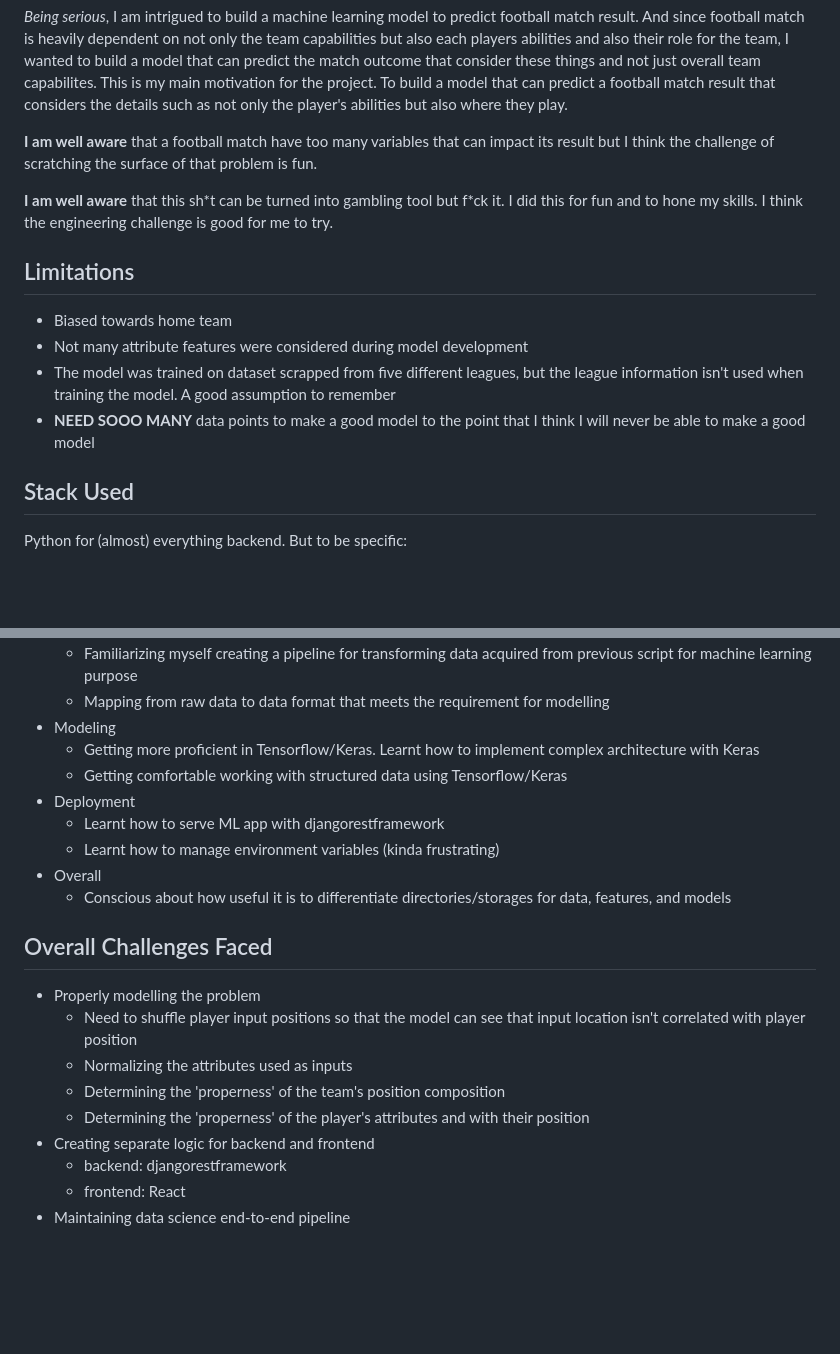
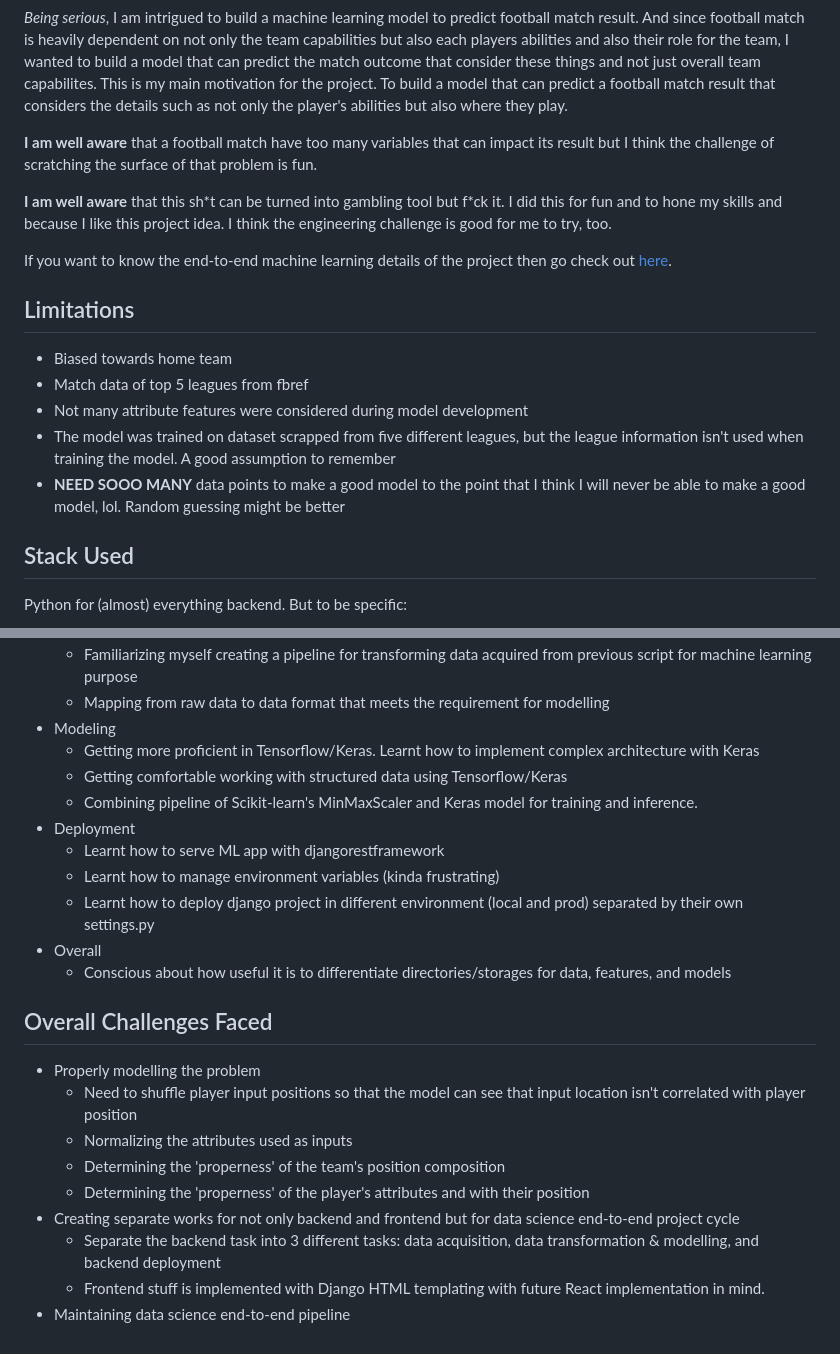
Before and after one commit to rinogrego/Football-Team-Simulation, a Markdown page: README.md, 2 parts joined by grey strips. GitHub-like rendering; blank space fills up the shorter version.

```diff
--- a/README.md
+++ b/README.md
@@ -33,14 +33,17 @@ Can be used to:
 
 **I am well aware** that a football match have too many variables that can impact its result but I think the challenge of scratching the surface of that problem is fun.
 
-**I am well aware** that this sh\*t can be turned into gambling tool but f\*ck it. I did this for fun and to hone my skills. I think the engineering challenge is good for me to try.
+**I am well aware** that this sh\*t can be turned into gambling tool but f\*ck it. I did this for fun and to hone my skills and because I like this project idea. I think the engineering challenge is good for me to try, too.
+
+If you want to know the end-to-end machine learning details of the project then go check out [here](!https://github.com/rinogrego/Football-Team-Simulation/blob/main/README-ML.md).
 
 ## Limitations
 
 - Biased towards home team
+- Match data of top 5 leagues from fbref
 - Not many attribute features were considered during model development
 - The model was trained on dataset scrapped from five different leagues, but the league information isn't used when training the model. A good assumption to remember
-- **NEED SOOO MANY** data points to make a good model to the point that I think I will never be able to make a good model
+- **NEED SOOO MANY** data points to make a good model to the point that I think I will never be able to make a good model, lol. Random guessing might be better
 
 ## Stack Used
 
@@ -90,9 +93,11 @@ Currently done via django templating. But plans to implement it with React.
 - Modeling
   - Getting more proficient in Tensorflow/Keras. Learnt how to implement complex architecture with Keras
   - Getting comfortable working with structured data using Tensorflow/Keras
+  - Combining pipeline of Scikit-learn's MinMaxScaler and Keras model for training and inference.
 - Deployment
   - Learnt how to serve ML app with djangorestframework
   - Learnt how to manage environment variables (kinda frustrating)
+  - Learnt how to deploy django project in different environment (local and prod) separated by their own settings.py
 - Overall
   - Conscious about how useful it is to differentiate directories/storages for data, features, and models
 
@@ -103,7 +108,7 @@ Currently done via django templating. But plans to implement it with React.
   - Normalizing the attributes used as inputs
   - Determining the 'properness' of the team's position composition
   - Determining the 'properness' of the player's attributes and with their position
-- Creating separate logic for backend and frontend
-  - backend: djangorestframework
-  - frontend: React
+- Creating separate works for not only backend and frontend but for data science end-to-end project cycle
+  - Separate the backend task into 3 different tasks: data acquisition, data transformation & modelling, and backend deployment
+  - Frontend stuff is implemented with Django HTML templating with future React implementation in mind.
 - Maintaining data science end-to-end pipeline
```
Also changed, not shown: README-ML.md (+11 -5 lines).
